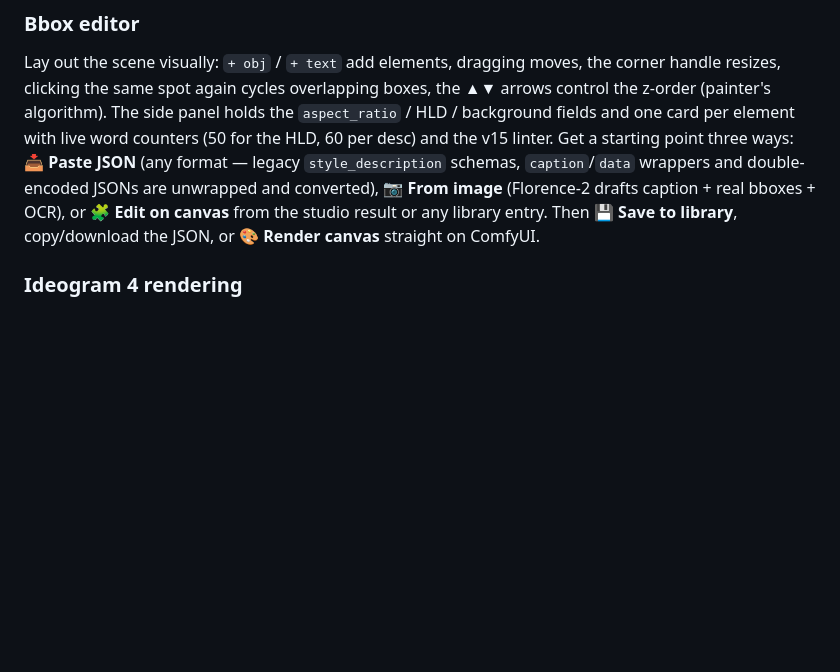
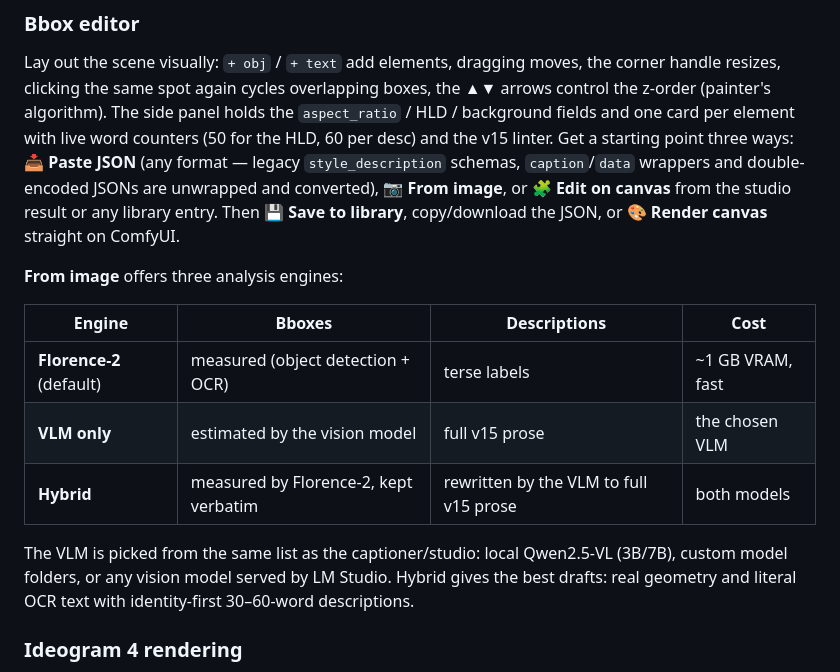
Before and after one commit to quzopl/flux-lora-prep, a Markdown page: README.md, the part around one of its changes. Rendered like a GitHub page; blank space fills up the shorter version.

```diff
--- a/README.md
+++ b/README.md
@@ -111,10 +113,23 @@ holds the `aspect_ratio` / HLD / background fields and one card per element
 with live word counters (50 for the HLD, 60 per desc) and the v15 linter.
 Get a starting point three ways: **📥 Paste JSON** (any format — legacy
 `style_description` schemas, `caption`/`data` wrappers and double-encoded
-JSONs are unwrapped and converted), **📷 From image** (Florence-2 drafts
-caption + real bboxes + OCR), or **🧩 Edit on canvas** from the studio result
-or any library entry. Then **💾 Save to library**, copy/download the JSON, or
-**🎨 Render canvas** straight on ComfyUI.
+JSONs are unwrapped and converted), **📷 From image**, or **🧩 Edit on
+canvas** from the studio result or any library entry. Then **💾 Save to
+library**, copy/download the JSON, or **🎨 Render canvas** straight on
+ComfyUI.
+
+**From image** offers three analysis engines:
+
+| Engine | Bboxes | Descriptions | Cost |
+|--------|--------|--------------|------|
+| **Florence-2** (default) | measured (object detection + OCR) | terse labels | ~1 GB VRAM, fast |
+| **VLM only** | estimated by the vision model | full v15 prose | the chosen VLM |
+| **Hybrid** | measured by Florence-2, kept verbatim | rewritten by the VLM to full v15 prose | both models |
+
+The VLM is picked from the same list as the captioner/studio: local
+Qwen2.5-VL (3B/7B), custom model folders, or any vision model served by
+LM Studio. Hybrid gives the best drafts: real geometry and literal OCR text
+with identity-first 30–60-word descriptions.
 
 ### Ideogram 4 rendering
 
```
Also changed, not shown: other parts of README.md (+7 -5 lines), docs/screenshots/01-dataset.png, docs/screenshots/02-prompts.png, docs/screenshots/03-bbox.png, docs/screenshots/04-comfy.png.
